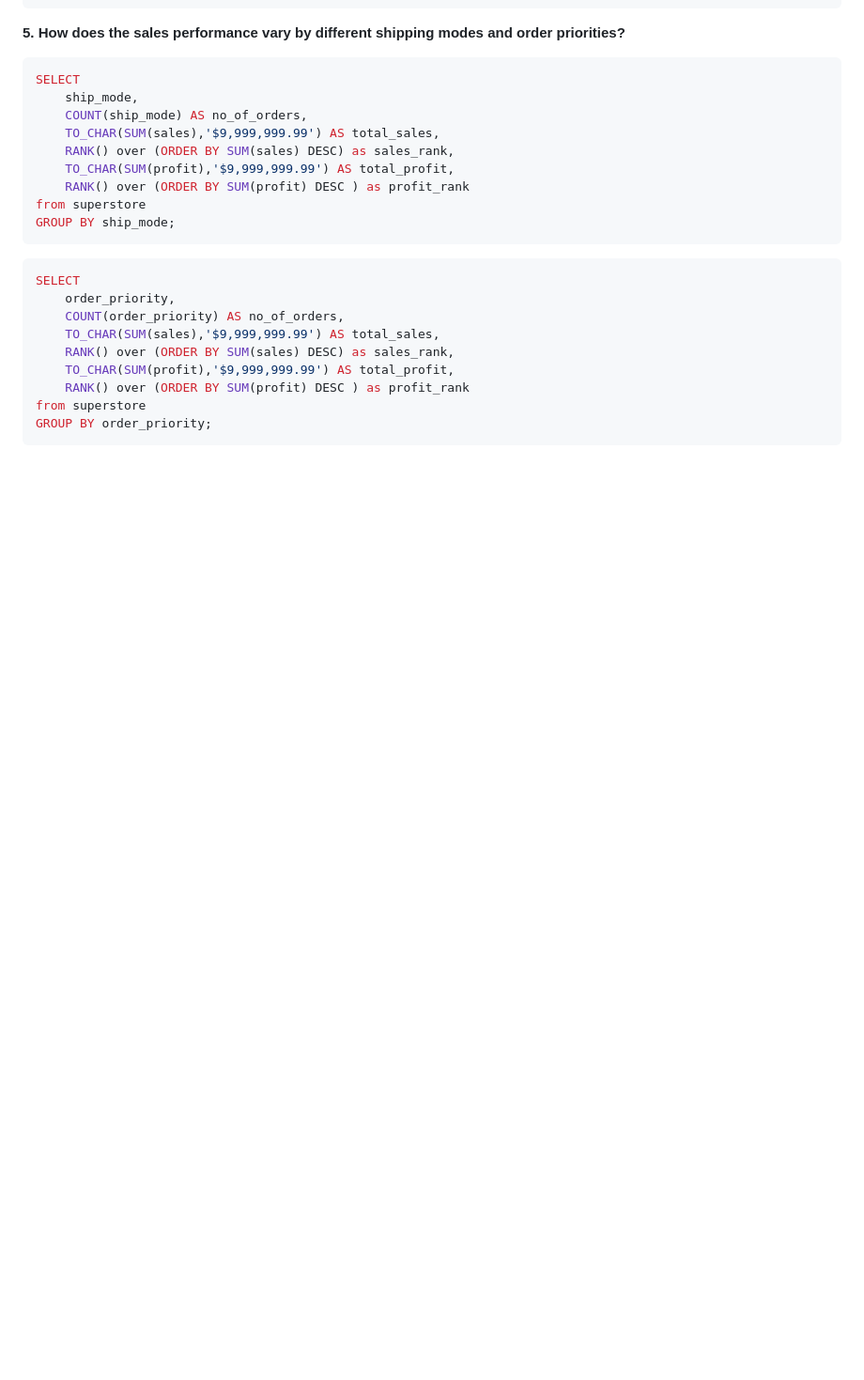
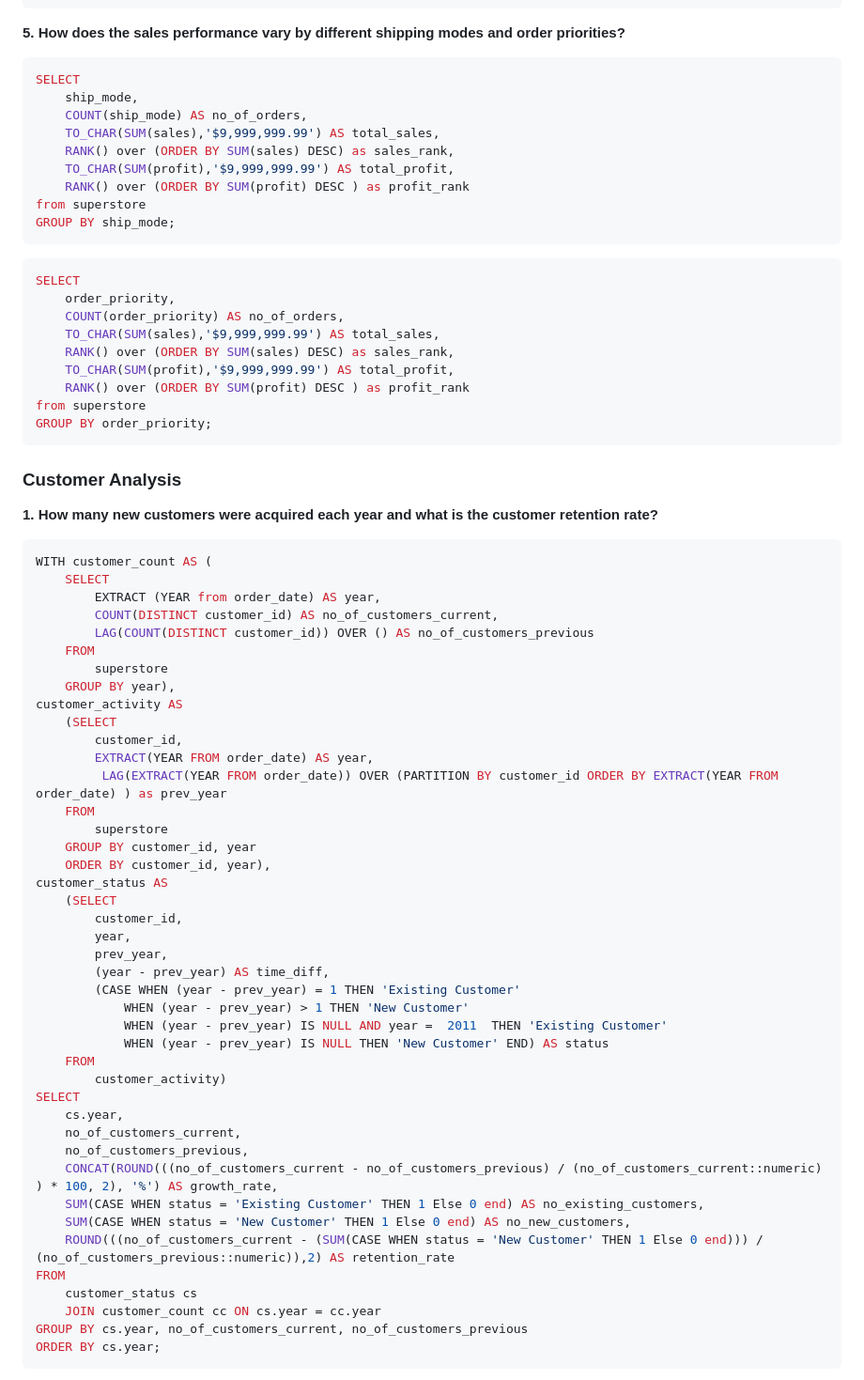
Before and after one commit to DeborahAkp/Portfolio, a Markdown page: SQL/Project 3/README.md, the part around one of its changes. Shown at 94% size. Drawn GitHub-style; blank space fills up the shorter version.

````diff
--- a/SQL/Project 3/README.md
+++ b/SQL/Project 3/README.md
@@ -199,5 +198,49 @@ from superstore
 GROUP BY order_priority;
 ```
 
+### Customer Analysis
+__1. How many new customers were acquired each year and what is the customer retention rate?__
 ```sql
+WITH customer_count AS (
+	SELECT
+		EXTRACT (YEAR from order_date) AS year,
+		COUNT(DISTINCT customer_id) AS no_of_customers_current,
+		LAG(COUNT(DISTINCT customer_id)) OVER () AS no_of_customers_previous
+	FROM
+		superstore
+	GROUP BY year),
+customer_activity AS
+	(SELECT
+		customer_id,
+		EXTRACT(YEAR FROM order_date) AS year,
+		 LAG(EXTRACT(YEAR FROM order_date)) OVER (PARTITION BY customer_id ORDER BY EXTRACT(YEAR FROM order_date) ) as prev_year
+	FROM
+		superstore
+	GROUP BY customer_id, year
+	ORDER BY customer_id, year),
+customer_status AS
+	(SELECT
+		customer_id,
+		year,
+		prev_year,
+		(year - prev_year) AS time_diff,
+		(CASE WHEN (year - prev_year) = 1 THEN 'Existing Customer'
+			WHEN (year - prev_year) > 1 THEN 'New Customer'
+		 	WHEN (year - prev_year) IS NULL AND year =  2011  THEN 'Existing Customer'
+			WHEN (year - prev_year) IS NULL THEN 'New Customer' END) AS status
+	FROM
+		customer_activity)
+SELECT
+	cs.year,
+	no_of_customers_current,
+	no_of_customers_previous,
+	CONCAT(ROUND(((no_of_customers_current - no_of_customers_previous) / (no_of_customers_current::numeric) ) * 100, 2), '%') AS growth_rate,
+	SUM(CASE WHEN status = 'Existing Customer' THEN 1 Else 0 end) AS no_existing_customers,
+	SUM(CASE WHEN status = 'New Customer' THEN 1 Else 0 end) AS no_new_customers,
+	ROUND(((no_of_customers_current - (SUM(CASE WHEN status = 'New Customer' THEN 1 Else 0 end))) / (no_of_customers_previous::numeric)),2) AS retention_rate
+FROM
+	customer_status cs
+	JOIN customer_count cc ON cs.year = cc.year
+GROUP BY cs.year, no_of_customers_current, no_of_customers_previous
+ORDER BY cs.year;
 ```
````
Also changed, not shown: other parts of SQL/Project 3/README.md (+162 -14 lines).
